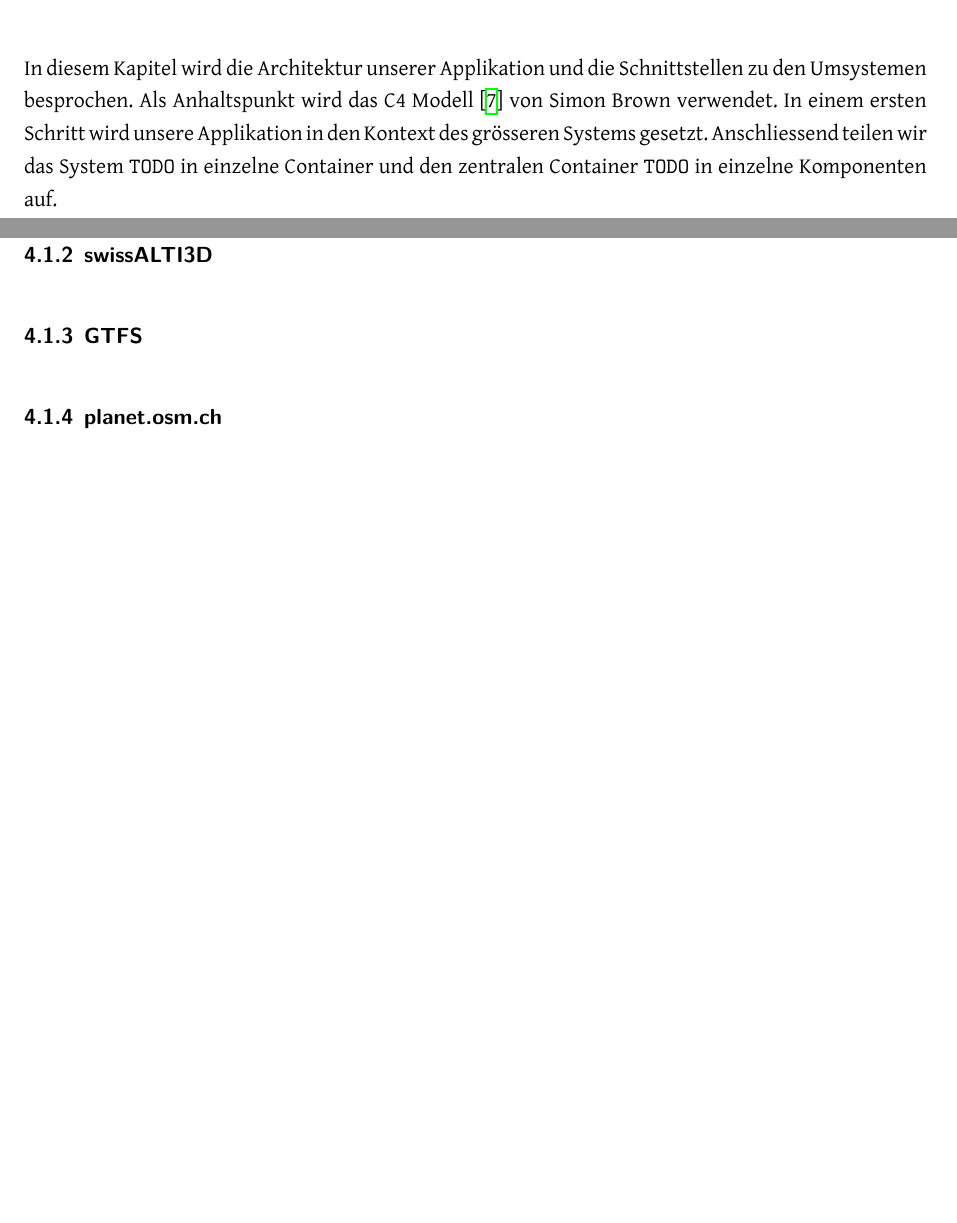
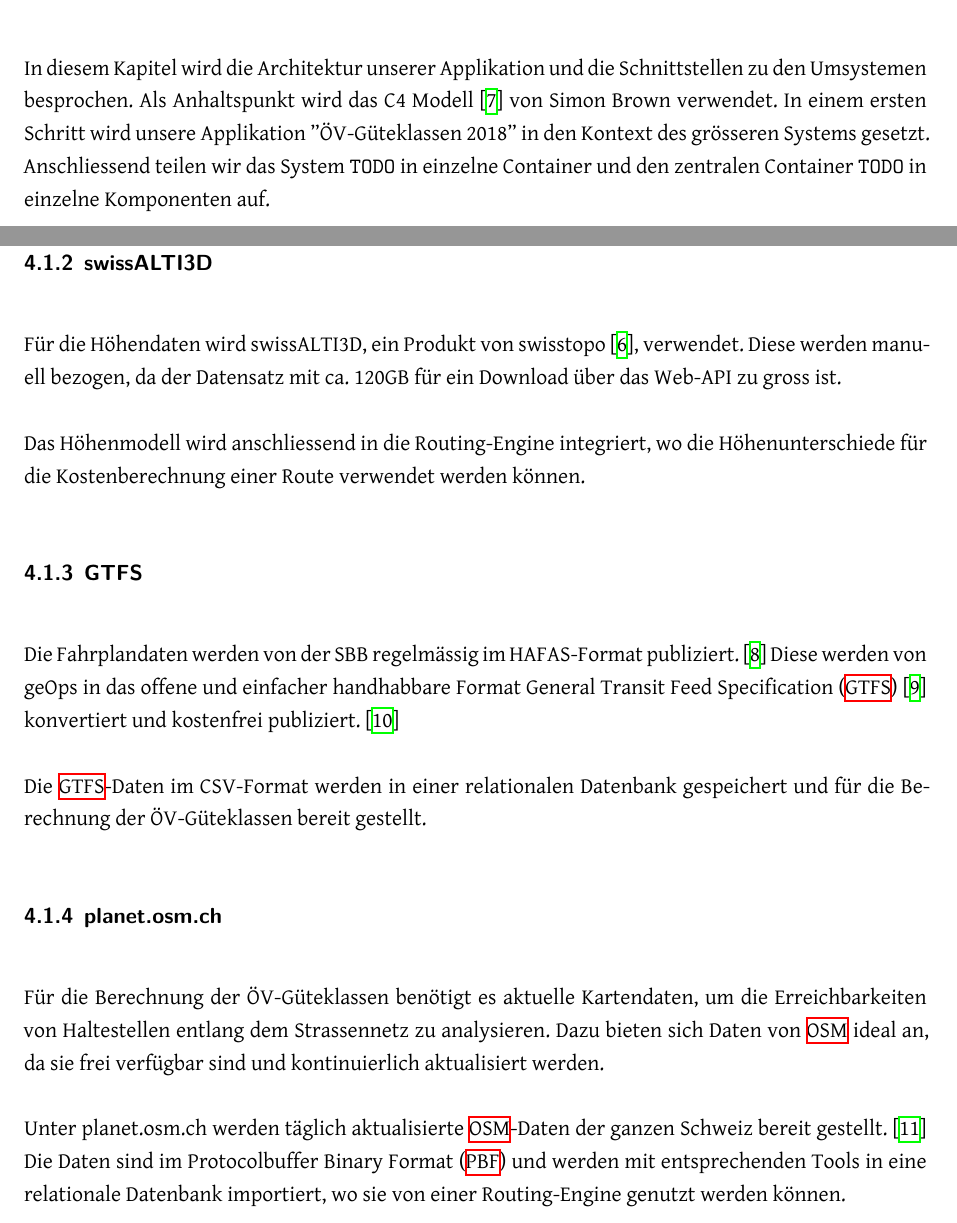
Before and after one commit to ResidenceConan/thesis, a LaTeX thesis (index.tex, which reads projectdoc/architektur.tex): two parts of pages 15 and 17 of 35, joined at a grey line, cut so that both start at the same text, the shorter picture padded with empty space. Compiled offline with XeLaTeX.

Commit message:
add description of external systems

```diff
--- a/projectdoc/architektur.tex
+++ b/projectdoc/architektur.tex
@@ -2,12 +2,17 @@
 \section{Architektur}
 \label{Architektur}
 
-In diesem Kapitel wird die Architektur unserer Applikation und die Schnittstellen zu den Umsystemen besprochen. Als Anhaltspunkt wird das C4 Modell \cite{c4model} von Simon Brown verwendet. In einem ersten Schritt wird unsere Applikation in den Kontext des grösseren Systems gesetzt. Anschliessend teilen wir das System \code{TODO} in einzelne Container und den zentralen Container \code{TODO} in einzelne Komponenten auf.
+In diesem Kapitel wird die Architektur unserer Applikation und die Schnittstellen zu den Umsystemen besprochen.
+Als Anhaltspunkt wird das C4 Modell \cite{c4model} von Simon Brown verwendet.
+In einem ersten Schritt wird unsere Applikation ''ÖV-Güteklassen 2018'' in den Kontext des grösseren Systems gesetzt.
+Anschliessend teilen wir das System \code{TODO} in einzelne Container und den zentralen Container \code{TODO} in einzelne Komponenten auf.
 
 \subsection{Systemkontext}
 \label{Architektur:Systemkontext}
 
-In Abbildung \ref{fig:system-context-diagram} ist gestrichelt eingerahmt das System "ÖV-Güteklassen" zusammen mit den dazugehörigen Umsystemen dargestellt. Die Pfeile bedeuten, dass ein System in Richtung der Pfeilspitze Anfragen an ein anderes System sendet. Die Daten fliessen dementsprechend in die entgegengesetzte Richtung.
+In Abbildung \ref{fig:system-context-diagram} ist gestrichelt eingerahmt das System "ÖV-Güteklassen" zusammen mit den dazugehörigen Umsystemen dargestellt.
+Die Pfeile bedeuten, dass ein System in Richtung der Pfeilspitze Anfragen an ein anderes System sendet.
+Die Daten fliessen dementsprechend in die entgegengesetzte Richtung.
 
 \begin{figure}[ht]
     \centering
@@ -21,21 +26,33 @@ Im Folgenden werden die Umsysteme sowie die Beziehungen zu unserem System ''Öv-
 \subsubsection{Web-App}
 \label{subsystem:Web-App}
 
-Die Web-App dient zur Darstellung der ÖV-Güteklassen in einer interaktiven Karte für den Benutzer. Dazu erhält es die vorberechneten Daten vom System ''ÖV-Güteklassen 2018'' und visualisiert sie für die Anzeige im Webbrowser.
+Die Web-App dient zur Darstellung der ÖV-Güteklassen in einer interaktiven Karte für den Benutzer.
+Dazu erhält es die vorberechneten Daten vom System ''ÖV-Güteklassen 2018'' und visualisiert sie für die Anzeige im Webbrowser.
 
 \subsubsection{swissALTI3D}
 \label{subsystem:swissALTI3D}
 
+Für die Höhendaten wird swissALTI3D, ein Produkt von swisstopo~\cite{swissalti3d_swisstopo}, verwendet.
+Diese werden manuell bezogen, da der Datensatz mit ca. 120GB für ein Download über das Web-API zu gross ist.
 
+Das Höhenmodell wird anschliessend in die Routing-Engine integriert, wo die Höhenunterschiede für die Kostenberechnung einer Route verwendet werden können.
 
 \subsubsection{GTFS}
 \label{subsystem:GTFS}
 
-% TODO
+Die Fahrplandaten werden von der SBB regelmässig im HAFAS-Format publiziert.~\cite{sbb_hafas_spec}
+Diese werden von geOps in das offene und einfacher handhabbare Format \ac{GTFS}~\cite{gtfs_spec} konvertiert und kostenfrei publiziert.~\cite{geops_fahrplandaten}
+
+Die \ac{GTFS}-Daten im CSV-Format werden in einer relationalen Datenbank gespeichert und für die Berechnung der ÖV-Güteklassen bereit gestellt.
+
 \subsubsection{planet.osm.ch}
 \label{subsystem:planet.osm.ch}
 
-% TODO
+Für die Berechnung der ÖV-Güteklassen benötigt es aktuelle Kartendaten, um die Erreichbarkeiten von Haltestellen entlang dem Strassennetz zu analysieren.
+Dazu bieten sich Daten von \ac{OSM} ideal an, da sie frei verfügbar sind und kontinuierlich aktualisiert werden.
+
+Unter planet.osm.ch werden täglich aktualisierte \ac{OSM}-Daten der ganzen Schweiz bereit gestellt.~\cite{planet_osm_ch}
+Die Daten sind im \ac{PBF} und werden mit entsprechenden Tools in eine relationale Datenbank importiert, wo sie von einer Routing-Engine genutzt werden können.
 
 
 \subsection{Container}
```
Also changed, not shown: appendix/abbreviations.tex (+2 -0 lines), thesis.bib (+33 -0 lines).
